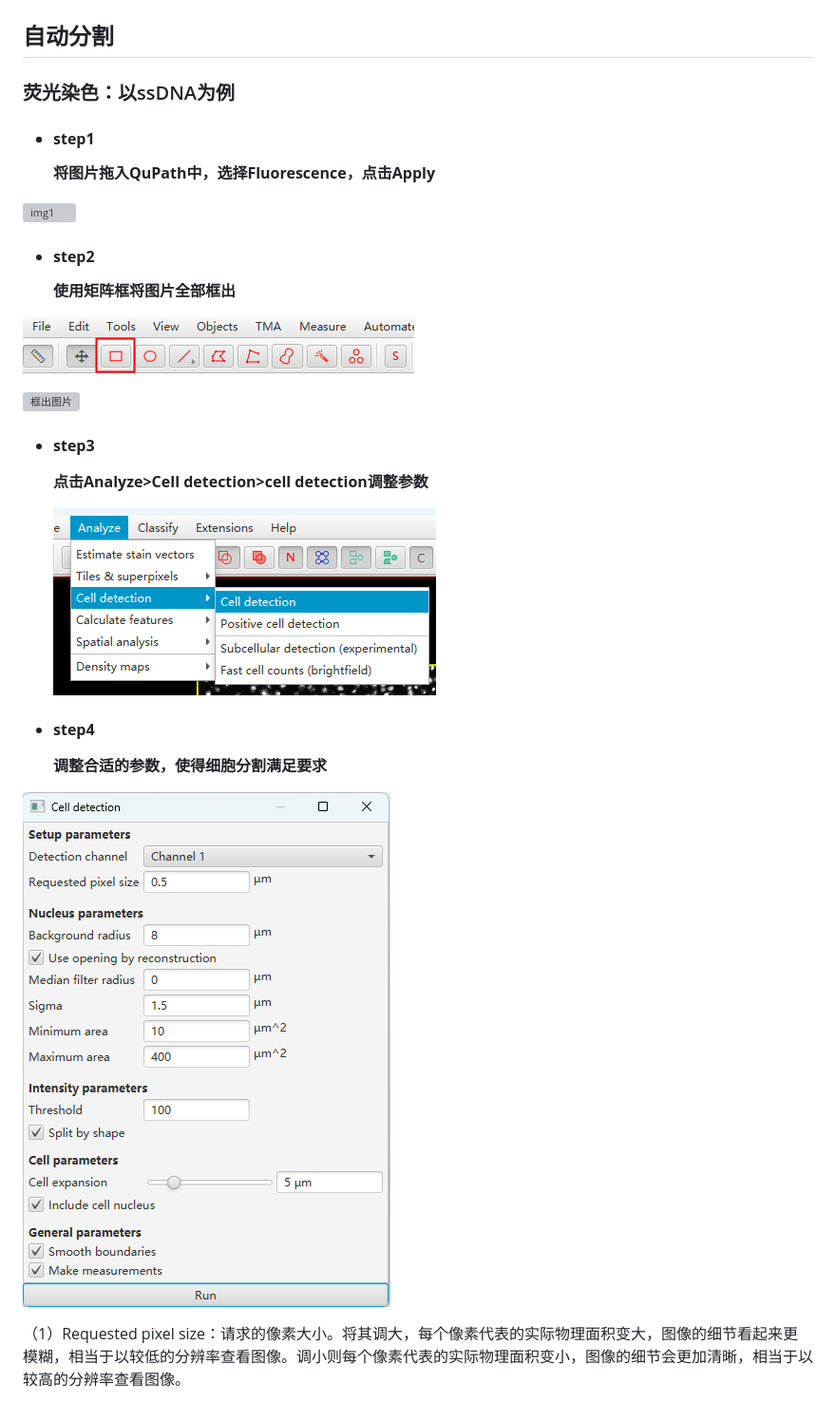
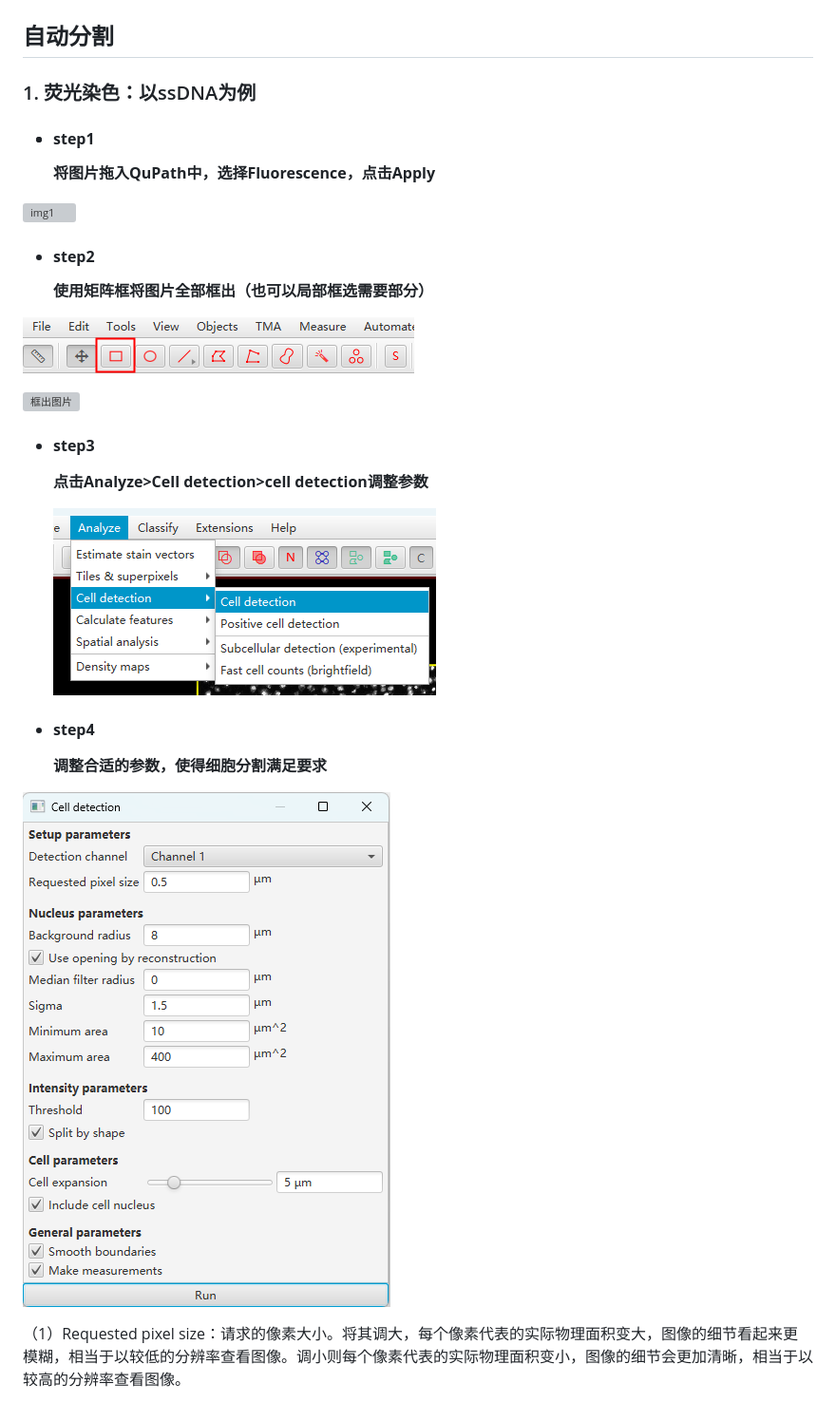
Before and after one commit to fnbgi/cellbin2, a Markdown page: docs/md/QuPath中做细胞分割操作文档.md, the part around the change printed below. Shown: that part at 95% size. Drawn GitHub-style; grey boxes are pictures that could not be loaded.

```diff
--- a/docs/md/QuPath中做细胞分割操作文档.md
+++ b/docs/md/QuPath中做细胞分割操作文档.md
@@ -27,7 +27,7 @@
 
 ## 自动分割
 
-### 荧光染色：以ssDNA为例
+### 1. 荧光染色：以ssDNA为例
 
 * #### <li id='1'>**step1**</li>
     **将图片拖入QuPath中，选择Fluorescence，点击Apply**
@@ -35,5 +35,5 @@
 <img src="../images/QuPath_cellbin_SOP/img1.png" alt="img1" style="zoom:80%;" />
 
 * #### **step2**
-    **使用矩阵框将图片全部框出**
+    **使用矩阵框将图片全部框出（也可以局部框选需要部分）**
 
```
Also changed, not shown: other parts of docs/md/QuPath中做细胞分割操作文档.md (+22 -23 lines).
